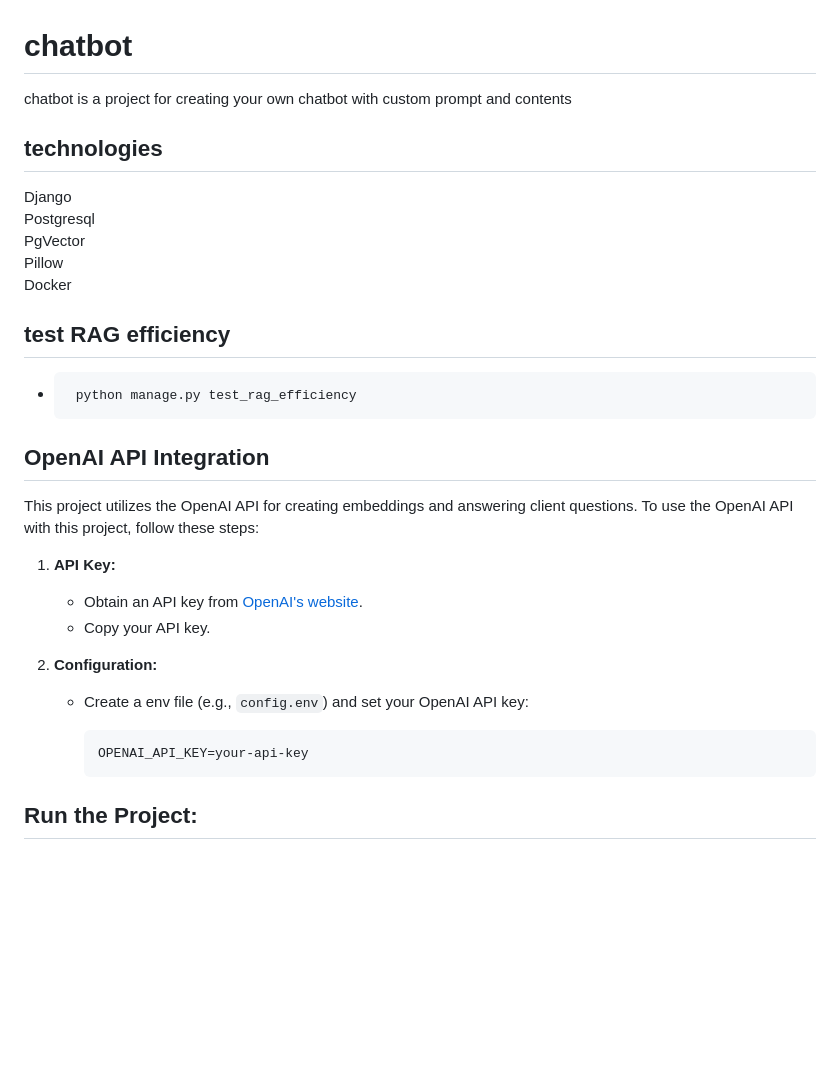
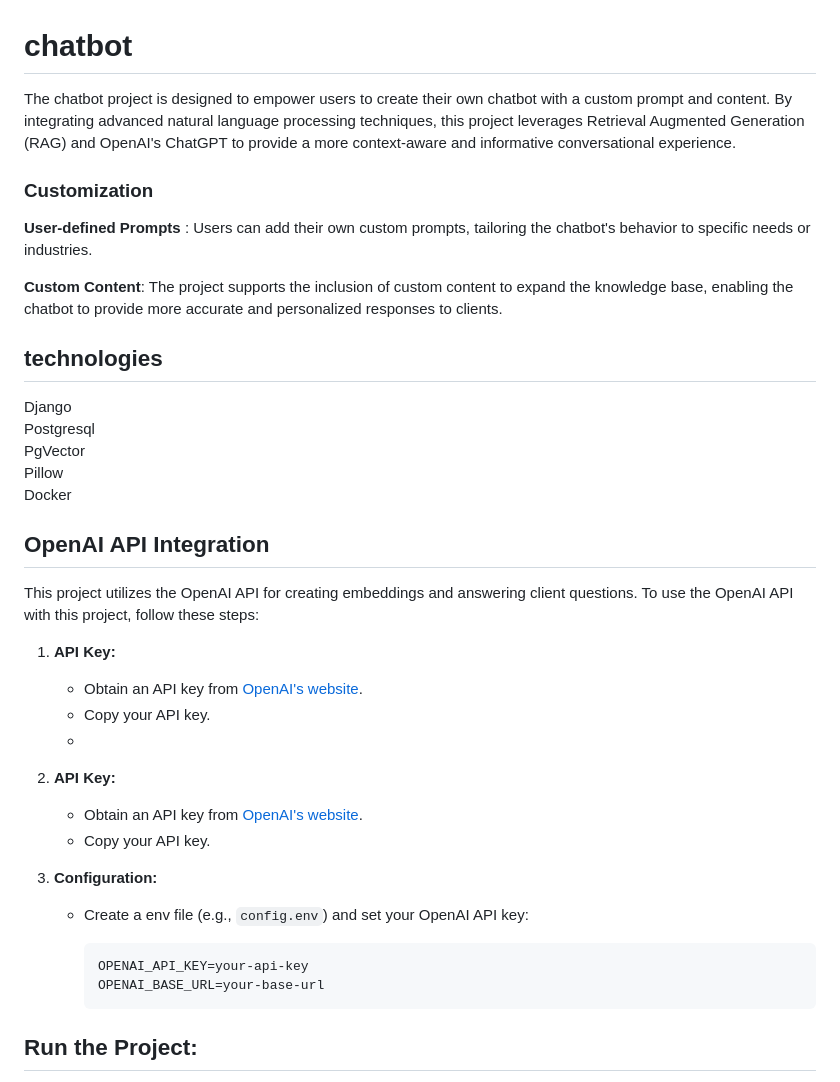
Before and after one commit to mohammad-khalilpour/chatbot, a Markdown page: README.md, the part around one of its changes. Drawn GitHub-style; blank space fills up the shorter version.

````diff
--- a/README.md
+++ b/README.md
@@ -1,6 +1,13 @@
 
 # chatbot
-chatbot is a project for creating your own chatbot with custom prompt and contents
+The chatbot project is designed to empower users to create their own chatbot with a custom prompt and content.
+By integrating advanced natural language processing techniques,
+this project leverages Retrieval Augmented Generation (RAG) and OpenAI's ChatGPT to provide a more context-aware and informative conversational experience.
+
+### Customization
+**User-defined Prompts** : Users can add their own custom prompts, tailoring the chatbot's behavior to specific needs or industries.
+
+**Custom Content**: The project supports the inclusion of custom content to expand the knowledge base, enabling the chatbot to provide more accurate and personalized responses to clients.
 
 ## technologies
 Django
@@ -9,10 +16,6 @@ PgVector
 Pillow
 Docker
 
-## test RAG efficiency
-- ``` bash
-   python manage.py test_rag_efficiency
-  ```
 
 ## OpenAI API Integration
 
@@ -21,12 +24,17 @@ This project utilizes the OpenAI API for creating embeddings and answering clien
 1. **API Key:**
    - Obtain an API key from [OpenAI's website](https://openai.com/).
    - Copy your API key.
+   -
+2. **API Key:**
+   - Obtain an API key from [OpenAI's website](https://openai.com/).
+   - Copy your API key.
 
-2. **Configuration:**
+3. **Configuration:**
    - Create a env file (e.g., `config.env`) and set your OpenAI API key:
 
      ``` .env
      OPENAI_API_KEY=your-api-key
+     OPENAI_BASE_URL=your-base-url
      ```
 
 ## Run the Project:
````
Also changed, not shown: other parts of README.md (+33 -2 lines).
